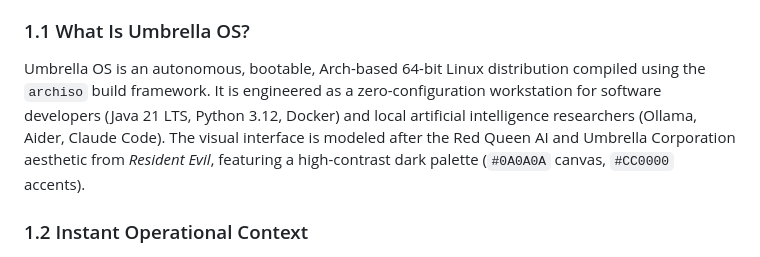
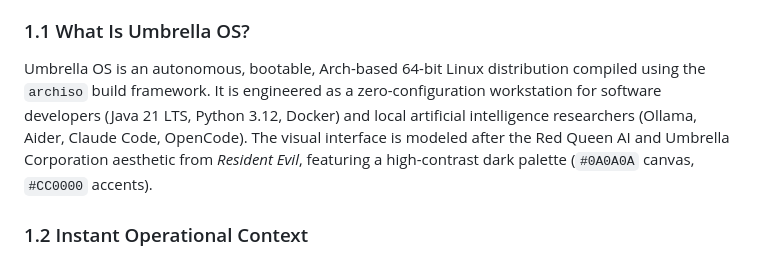
Before and after one commit to Aak4shz/Umbrella-Corporation_OS, a Markdown page: MEMORY.md, the part around the change. Drawn GitHub-style.

Commit message:
Update the Umbrella OS description in MEMORY.md to include OpenCode alongside Ollama

```diff
--- a/MEMORY.md
+++ b/MEMORY.md
@@ -17,7 +17,7 @@
 This document serves as the persistent memory engine for the Umbrella OS project. When returning to this repository, there is no need to re-scan the entire codebase from scratch. This section provides an instant high-level summary of what this system is, how it is constructed, and its current operating state.
 
 ### 1.1 What Is Umbrella OS?
-Umbrella OS is an autonomous, bootable, Arch-based 64-bit Linux distribution compiled using the `archiso` build framework. It is engineered as a zero-configuration workstation for software developers (Java 21 LTS, Python 3.12, Docker) and local artificial intelligence researchers (Ollama, Aider, Claude Code). The visual interface is modeled after the Red Queen AI and Umbrella Corporation aesthetic from *Resident Evil*, featuring a high-contrast dark palette (`#0A0A0A` canvas, `#CC0000` accents).
+Umbrella OS is an autonomous, bootable, Arch-based 64-bit Linux distribution compiled using the `archiso` build framework. It is engineered as a zero-configuration workstation for software developers (Java 21 LTS, Python 3.12, Docker) and local artificial intelligence researchers (Ollama, Aider, Claude Code, OpenCode). The visual interface is modeled after the Red Queen AI and Umbrella Corporation aesthetic from *Resident Evil*, featuring a high-contrast dark palette (`#0A0A0A` canvas, `#CC0000` accents).
 
 ### 1.2 Instant Operational Context
 * **Current Lifecycle State:** Phase 9 Active / Hardened. Core ISO compiled (`out/umbrella-os-1.0.0-x86_64.iso` - 4.0 GB). Red Queen Full-Stack Theming and live interactive simulation tooling fully established.
```
